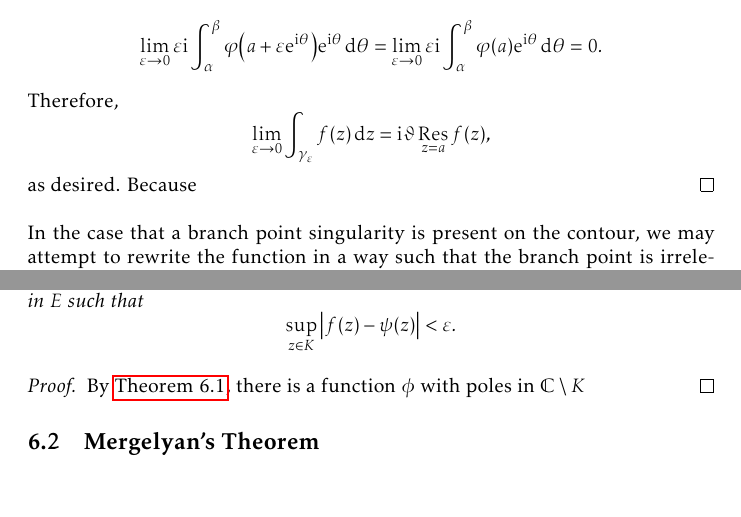
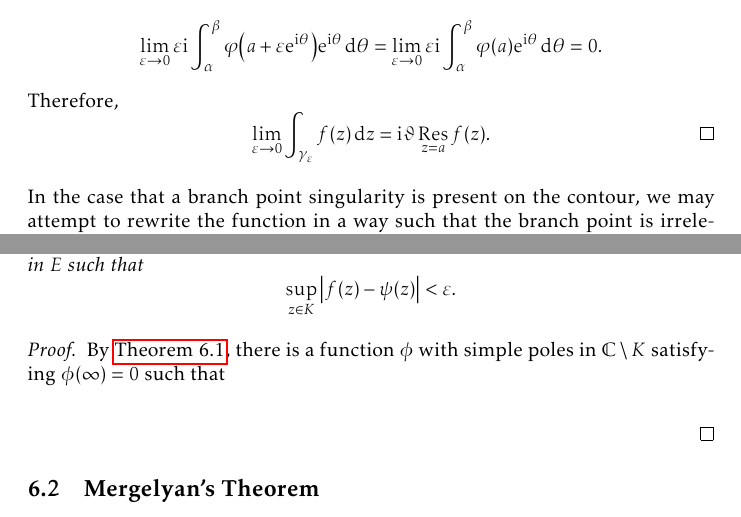
Before and after one commit to slipperking/complex-analysis-latex, a LaTeX document (main.tex): two parts of pages 131 and 145 of 182, joined at a grey line, cut so that both start at the same text, the shorter picture padded with empty space. Compiled offline with pdfLaTeX.

Commit message:
overleaf_to_git (Sun Sep  7 00:05:57 2025 -0700): update main.tex from r21214 to r21220

```diff
--- a/main.tex
+++ b/main.tex
@@ -3058,7 +3058,7 @@ In the case that there are indentations along the contour, we have
     Let \(\varepsilon<\frac{\lambda}{2}\). Since \(\varphi\) is continuous on the disk \(\overline{D\qty(a,\frac{\lambda}{2})}\), it is bounded. Therefore, letting \(\varepsilon\to0\), we have
     \[\lim_{\varepsilon\to 0} \varepsilon \ii \int_\alpha^\beta\varphi\qty(a+\varepsilon\ee^{\ii\theta})\ee^{\ii\theta}\dd{\theta}=\lim_{\varepsilon\to 0}\varepsilon \ii\int_\alpha^\beta\varphi(a)\ee^{\ii\theta}\dd{\theta}=0.\]
     Therefore,
-    \[\lim_{\varepsilon \to 0}\int_{\gamma_\varepsilon}f(z)\ddz=\ii\vartheta\residue_{z=a}f(z),\] as desired. Because
+    \[\lim_{\varepsilon \to 0}\int_{\gamma_\varepsilon}f(z)\ddz=\ii\vartheta\residue_{z=a}f(z).\qedhere\]
 \end{proof}
 In the case that a branch point singularity is present on the contour, we may attempt to rewrite the function in a way such that the branch point is irrelevant. Otherwise, there are two types of ``keyhole contours'' that can be used to avoid the branch cut.
 \begin{example}\label{ex:branchpointpoleconcurrenceintegral}
@@ -3357,7 +3357,7 @@ In its full generality, we will now apply a technique to \textit{push} a pole to
     Let \(K\subset\mathbb{C}\) be compact and suppose \(f\) is holomorphic on a neighborhood of \(K\). Let \(E\) be a subset of \(\extcomplex\setminus K\) containing one point from each of its connected components. Then \(\forall\varepsilon>0\), there is a rational function \(\psi\) whose poles lie in \(E\) such that \[\sup_{z\in K}\abs{f(z)-\psi(z)}<\varepsilon.\]
 \end{theorem}
 \begin{proof}
-    By \autoref{thm:rungesimplepolesandremovablesingularityatinfinity}, there is a function \(\phi\) with poles in \(\mathbb{C}\setminus K\)
+    By \autoref{thm:rungesimplepolesandremovablesingularityatinfinity}, there is a function \(\phi\) with simple poles in \(\mathbb{C}\setminus K\) satisfying \(\phi(\infty)=0\) such that \[\]
 \end{proof}
 \subsection{Mergelyan's Theorem}
 Although many mathematicians have since tried after the efforts of Weierstrass and Runge to approximation continuous functions holomorphic on the interior restriction, it was only 67 years later when Armenian mathematician provided the first widely accepted proof. The proof of Runge's Theorem (specifically in \autoref{thm:rungesimplepolesandremovablesingularityatinfinity}) relied heavily on the assumption of holomorphy on a neighborhood, a rational function was created by placing poles in prescribed points of a contour that lay outside of \(K\) but within its domain of holomorphy. Obviously, these assumptions are null under the context of this new formulation.
```
